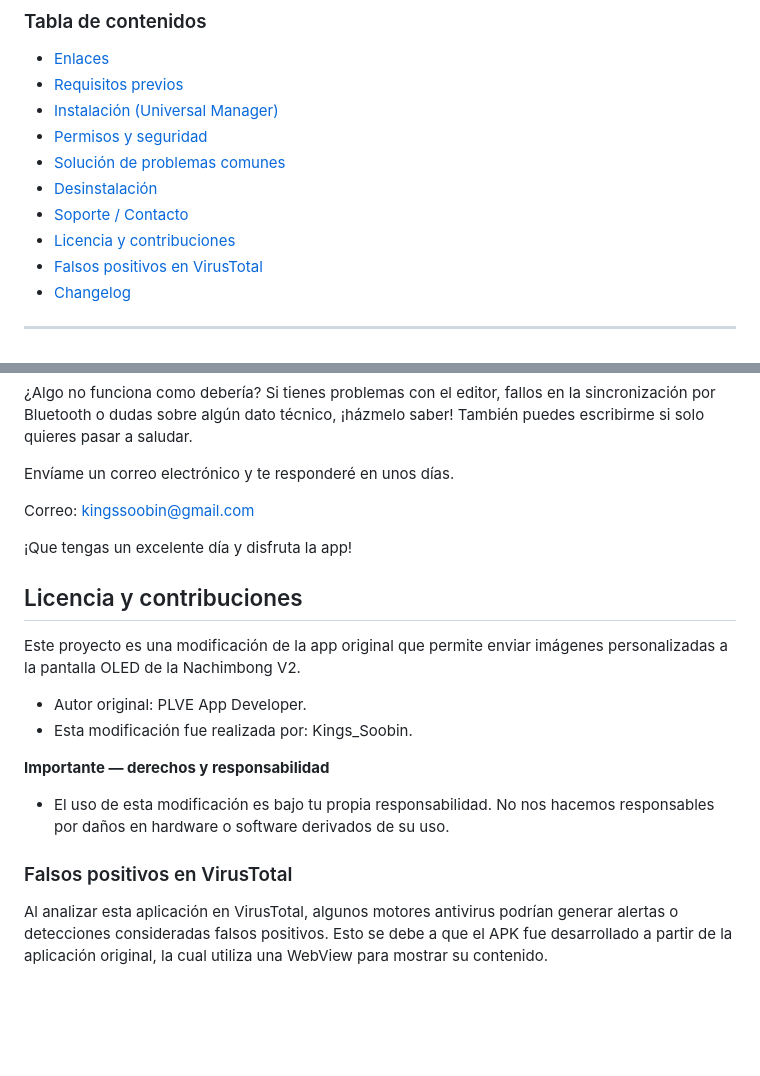
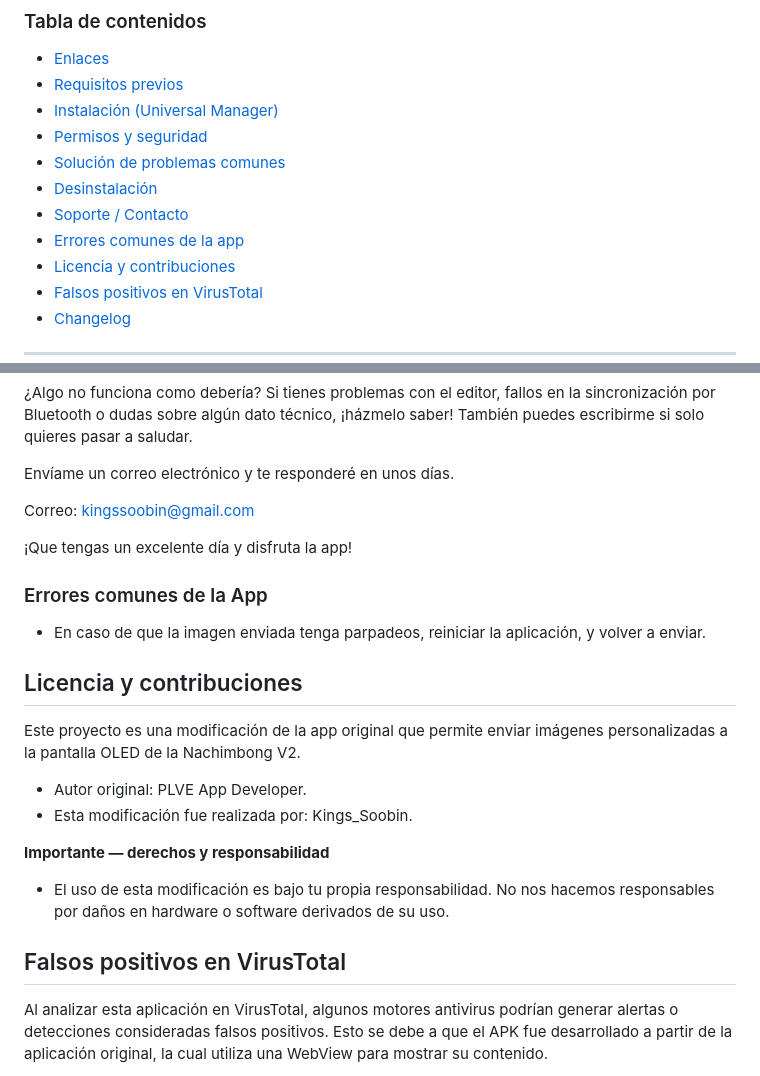
Before and after one commit to kingssoobin/nachimbongv2, a Markdown page: README.md, 2 parts joined by grey strips. GitHub-like rendering; blank space fills up the shorter version.

```diff
--- a/README.md
+++ b/README.md
@@ -14,6 +14,7 @@ Incluye pasos recomendados, instalación alternativa, verificación de integrida
 - [Solución de problemas comunes](#soluci%C3%B3n-de-problemas-comunes)
 - [Desinstalación](#desinstalaci%C3%B3n)
 - [Soporte / Contacto](#soporte--contacto)
+- [Errores comunes de la app](#errores-comunes-de-la-app)
 - [Licencia y contribuciones](#licencia-y-contribuciones)
 - [Falsos positivos en VirusTotal](#falsos-positivos-en-virustotal)
 - [Changelog](#changelog)
@@ -65,6 +66,9 @@ Correo: kingssoobin@gmail.com
 
 ¡Que tengas un excelente día y disfruta la app!
 
+### Errores comunes de la App
+- En caso de que la imagen enviada tenga parpadeos, reiniciar la aplicación, y volver a enviar.
+
 ## Licencia y contribuciones
 Este proyecto es una modificación de la app original que permite enviar imágenes personalizadas a la pantalla OLED de la Nachimbong V2.
 
@@ -74,7 +78,7 @@ Este proyecto es una modificación de la app original que permite enviar imágen
 **Importante — derechos y responsabilidad**
 - El uso de esta modificación es bajo tu propia responsabilidad. No nos hacemos responsables por daños en hardware o software derivados de su uso.
 
-### Falsos positivos en VirusTotal
+## Falsos positivos en VirusTotal
 
 Al analizar esta aplicación en VirusTotal, algunos motores antivirus podrían generar alertas o detecciones consideradas falsos positivos. Esto se debe a que el APK fue desarrollado a partir de la aplicación original, la cual utiliza una WebView para mostrar su contenido.
 
```
